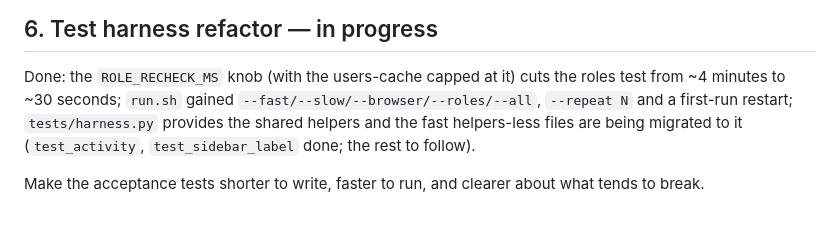
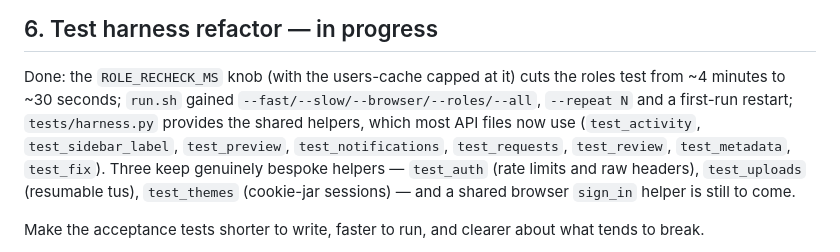
Before and after one commit to hsabort/kavita-companion, a Markdown page: docs/roadmap.md, the part around the change. GitHub-like rendering; blank space fills up the shorter version.

Commit message:
docs: update the roadmap §6 progress (which files use the harness)

```diff
--- a/docs/roadmap.md
+++ b/docs/roadmap.md
@@ -212,8 +212,11 @@ fields; an unknown title leaves fields blank; a provider outage doesn't break re
 
 Done: the `ROLE_RECHECK_MS` knob (with the users-cache capped at it) cuts the roles test from ~4 minutes
 to ~30 seconds; `run.sh` gained `--fast/--slow/--browser/--roles/--all`, `--repeat N` and a first-run
-restart; `tests/harness.py` provides the shared helpers and the fast helpers-less files are being
-migrated to it (`test_activity`, `test_sidebar_label` done; the rest to follow).
+restart; `tests/harness.py` provides the shared helpers, which most API files now use (`test_activity`,
+`test_sidebar_label`, `test_preview`, `test_notifications`, `test_requests`, `test_review`,
+`test_metadata`, `test_fix`). Three keep genuinely bespoke helpers — `test_auth` (rate limits and raw
+headers), `test_uploads` (resumable tus), `test_themes` (cookie-jar sessions) — and a shared browser
+`sign_in` helper is still to come.
 
 Make the acceptance tests shorter to write, faster to run, and clearer about what tends to break.
 
```
